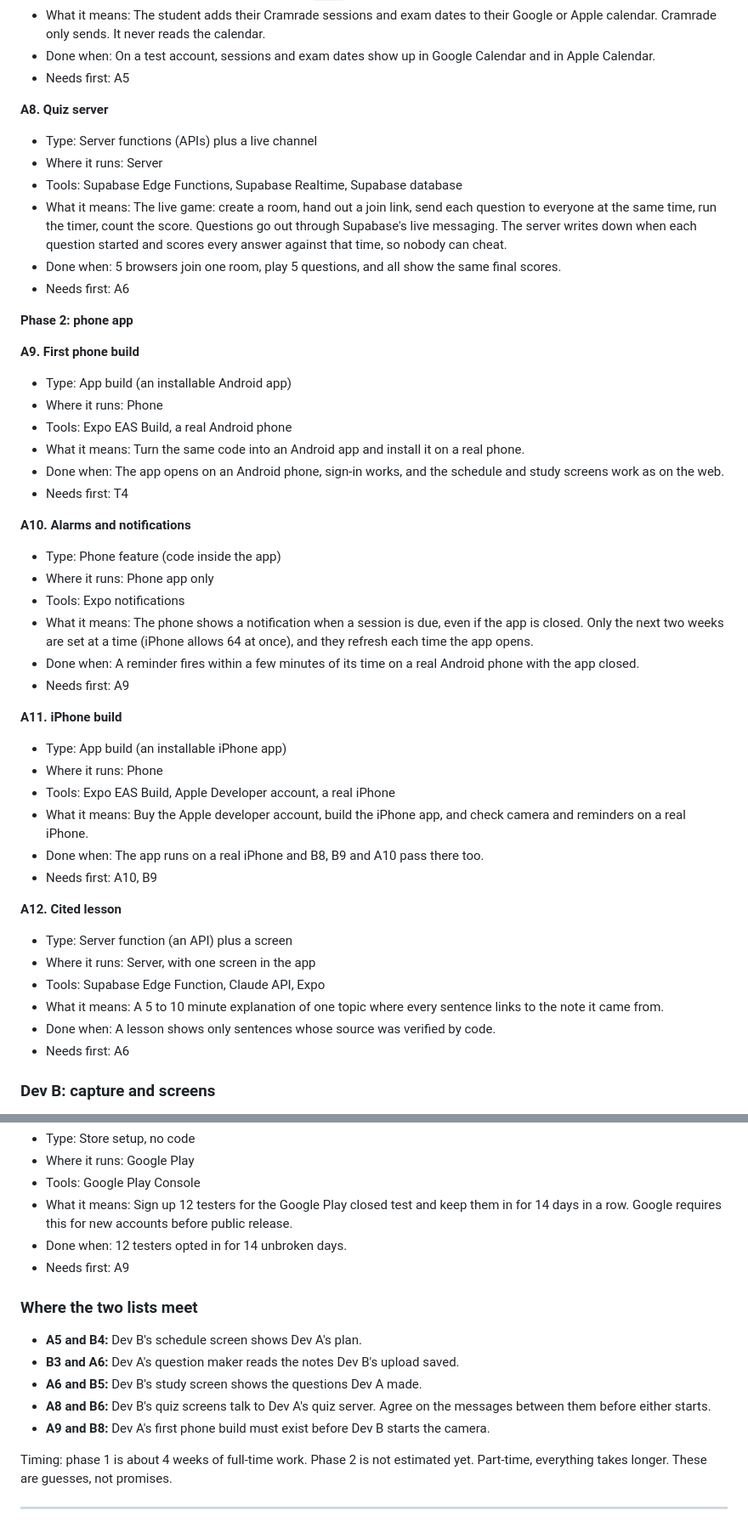
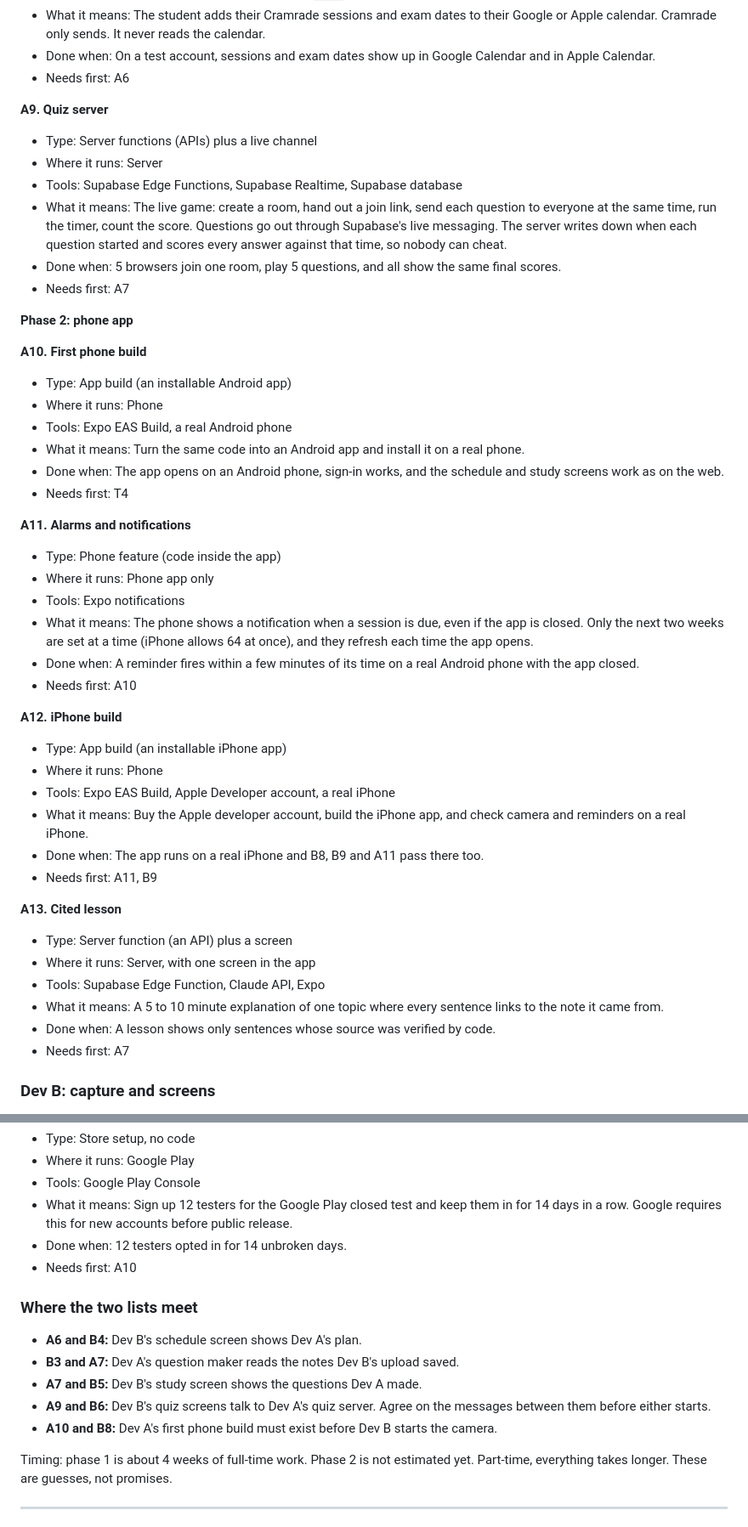
Before and after one commit to BennguyenEHK/Cramrade-, a Markdown page: split_work.md, 2 parts joined by grey strips. Shown at 85% size. GitHub-like rendering.

```diff
--- a/split_work.md
+++ b/split_work.md
@@ -166,19 +180,19 @@ Words used in the labels:
 - Tools: Supabase Edge Function, the iCalendar (`.ics`) format, Expo
 - What it means: The student adds their Cramrade sessions and exam dates to their Google or Apple calendar. Cramrade only sends. It never reads the calendar.
 - Done when: On a test account, sessions and exam dates show up in Google Calendar and in Apple Calendar.
-- Needs first: A5
+- Needs first: A6
 
-**A8. Quiz server**
+**A9. Quiz server**
 - Type: Server functions (APIs) plus a live channel
 - Where it runs: Server
 - Tools: Supabase Edge Functions, Supabase Realtime, Supabase database
 - What it means: The live game: create a room, hand out a join link, send each question to everyone at the same time, run the timer, count the score. Questions go out through Supabase's live messaging. The server writes down when each question started and scores every answer against that time, so nobody can cheat.
 - Done when: 5 browsers join one room, play 5 questions, and all show the same final scores.
-- Needs first: A6
+- Needs first: A7
 
 **Phase 2: phone app**
 
-**A9. First phone build**
+**A10. First phone build**
 - Type: App build (an installable Android app)
 - Where it runs: Phone
 - Tools: Expo EAS Build, a real Android phone
@@ -186,29 +200,29 @@ Words used in the labels:
 - Done when: The app opens on an Android phone, sign-in works, and the schedule and study screens work as on the web.
 - Needs first: T4
 
-**A10. Alarms and notifications**
+**A11. Alarms and notifications**
 - Type: Phone feature (code inside the app)
 - Where it runs: Phone app only
 - Tools: Expo notifications
 - What it means: The phone shows a notification when a session is due, even if the app is closed. Only the next two weeks are set at a time (iPhone allows 64 at once), and they refresh each time the app opens.
 - Done when: A reminder fires within a few minutes of its time on a real Android phone with the app closed.
-- Needs first: A9
+- Needs first: A10
 
-**A11. iPhone build**
+**A12. iPhone build**
 - Type: App build (an installable iPhone app)
 - Where it runs: Phone
 - Tools: Expo EAS Build, Apple Developer account, a real iPhone
 - What it means: Buy the Apple developer account, build the iPhone app, and check camera and reminders on a real iPhone.
-- Done when: The app runs on a real iPhone and B8, B9 and A10 pass there too.
-- Needs first: A10, B9
+- Done when: The app runs on a real iPhone and B8, B9 and A11 pass there too.
+- Needs first: A11, B9
 
-**A12. Cited lesson**
+**A13. Cited lesson**
 - Type: Server function (an API) plus a screen
 - Where it runs: Server, with one screen in the app
 - Tools: Supabase Edge Function, Claude API, Expo
 - What it means: A 5 to 10 minute explanation of one topic where every sentence links to the note it came from.
 - Done when: A lesson shows only sentences whose source was verified by code.
-- Needs first: A6
+- Needs first: A7
 
 ### Dev B: capture and screens
 
@@ -296,15 +310,15 @@ Words used in the labels:
 - Tools: Google Play Console
 - What it means: Sign up 12 testers for the Google Play closed test and keep them in for 14 days in a row. Google requires this for new accounts before public release.
 - Done when: 12 testers opted in for 14 unbroken days.
-- Needs first: A9
+- Needs first: A10
 
 ### Where the two lists meet
 
-- **A5 and B4:** Dev B's schedule screen shows Dev A's plan.
-- **B3 and A6:** Dev A's question maker reads the notes Dev B's upload saved.
-- **A6 and B5:** Dev B's study screen shows the questions Dev A made.
-- **A8 and B6:** Dev B's quiz screens talk to Dev A's quiz server. Agree on the messages between them before either starts.
-- **A9 and B8:** Dev A's first phone build must exist before Dev B starts the camera.
+- **A6 and B4:** Dev B's schedule screen shows Dev A's plan.
+- **B3 and A7:** Dev A's question maker reads the notes Dev B's upload saved.
+- **A7 and B5:** Dev B's study screen shows the questions Dev A made.
+- **A9 and B6:** Dev B's quiz screens talk to Dev A's quiz server. Agree on the messages between them before either starts.
+- **A10 and B8:** Dev A's first phone build must exist before Dev B starts the camera.
 
 Timing: phase 1 is about 4 weeks of full-time work. Phase 2 is not estimated yet. Part-time, everything takes longer. These are guesses, not promises.
 
```
Also changed, not shown: other parts of split_work.md (+27 -13 lines).
